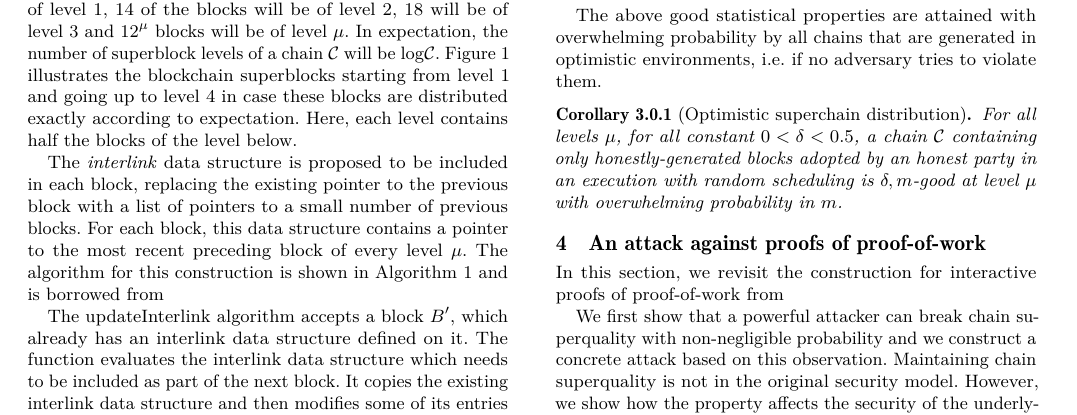
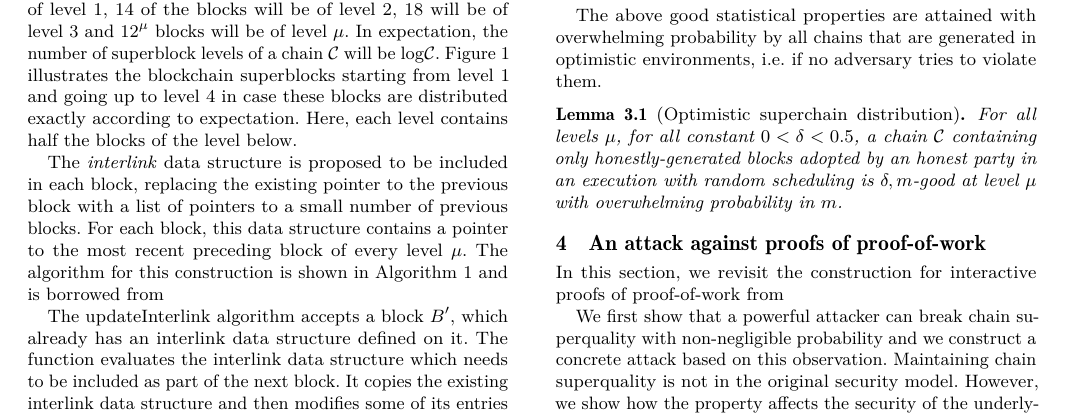
Before and after one commit to dionyziz/popow, a LaTeX paper (whitepaper/nipopows.tex, which reads whitepaper/consensus.tex): part of page 3 of 19, cut so that both start at the same text. Compiled offline with pdfLaTeX.

Commit message:
Optimistic distribution is a lemma, not corollary

```diff
--- a/whitepaper/consensus.tex
+++ b/whitepaper/consensus.tex
@@ -91,13 +91,13 @@ The above good statistical properties are attained with overwhelming probability
 by all chains that are generated in optimistic environments, i.e. if no
 adversary tries to violate them.
 
-\begin{corollary}[Optimistic superchain distribution]
-\label{crly.superchain-distribution}
+\begin{lemma}[Optimistic superchain distribution]
+\label{lem.superchain-distribution}
 For all levels $\mu$, for all constant $0 < \delta < 0.5$, a chain
 $\chain$ containing only honestly-generated blocks adopted by an honest party in
 an execution with random scheduling is $(\delta, m)$-good at level
 $\mu$ with overwhelming probability in $m$.
-\end{corollary}
+\end{lemma}
 \ifonecolumn
 \begin{proof}
 This is a direct consequence of Lemma~\ref{lem.superquality} and
```
Also changed, not shown: whitepaper/proofs/succinctness.tex (+1 -1 lines).
